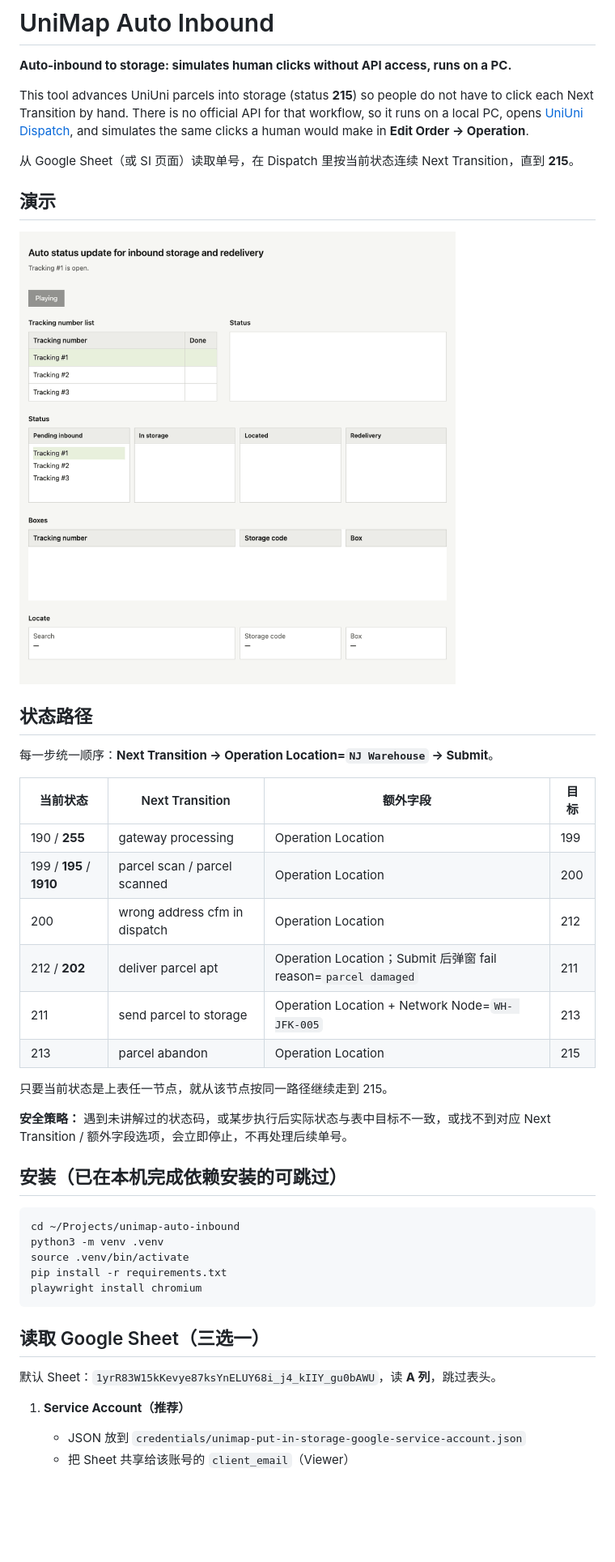
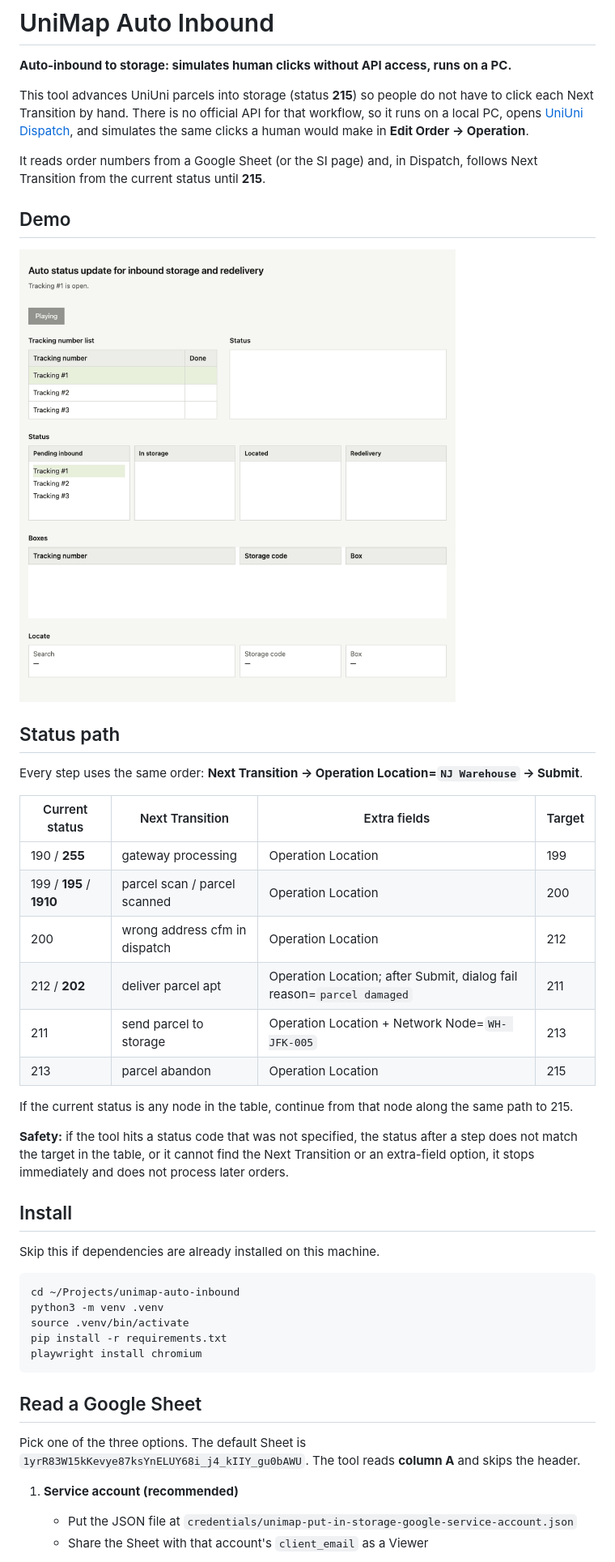
Before and after one commit to yxwvwxy/unimap-auto-inbound, a Markdown page: README.md, the part around one of its changes. Shown at 81% size. Rendered like a GitHub page; blank space fills up the shorter version.

````diff
--- a/README.md
+++ b/README.md
@@ -4,7 +4,7 @@
 
 This tool advances UniUni parcels into storage (status **215**) so people do not have to click each Next Transition by hand. There is no official API for that workflow, so it runs on a local PC, opens [UniUni Dispatch](https://dispatch.uniuni.com/main), and simulates the same clicks a human would make in **Edit Order → Operation**.
 
-从 Google Sheet（或 SI 页面）读取单号，在 Dispatch 里按当前状态连续 Next Transition，直到 **215**。
+It reads order numbers from a Google Sheet (or the SI page) and, in Dispatch, follows Next Transition from the current status until **215**.
 
-## 演示
+## Demo
 
@@ -12,22 +12,24 @@ This tool advances UniUni parcels into storage (status **215**) so people do not
 
-## 状态路径
+## Status path
 
-每一步统一顺序：**Next Transition → Operation Location=`NJ Warehouse` → Submit**。
+Every step uses the same order: **Next Transition → Operation Location=`NJ Warehouse` → Submit**.
 
-| 当前状态 | Next Transition | 额外字段 | 目标 |
+| Current status | Next Transition | Extra fields | Target |
 |---|---|---|---|
 | 190 / **255** | gateway processing | Operation Location | 199 |
 | 199 / **195** / **1910** | parcel scan / parcel scanned | Operation Location | 200 |
 | 200 | wrong address cfm in dispatch | Operation Location | 212 |
-| 212 / **202** | deliver parcel apt | Operation Location；Submit 后弹窗 fail reason=`parcel damaged` | 211 |
+| 212 / **202** | deliver parcel apt | Operation Location; after Submit, dialog fail reason=`parcel damaged` | 211 |
 | 211 | send parcel to storage | Operation Location + Network Node=`WH- JFK-005` | 213 |
 | 213 | parcel abandon | Operation Location | 215 |
 
-只要当前状态是上表任一节点，就从该节点按同一路径继续走到 215。
+If the current status is any node in the table, continue from that node along the same path to 215.
 
-**安全策略：** 遇到未讲解过的状态码，或某步执行后实际状态与表中目标不一致，或找不到对应 Next Transition / 额外字段选项，会立即停止，不再处理后续单号。
+**Safety:** if the tool hits a status code that was not specified, the status after a step does not match the target in the table, or it cannot find the Next Transition or an extra-field option, it stops immediately and does not process later orders.
 
-## 安装（已在本机完成依赖安装的可跳过）
+## Install
+
+Skip this if dependencies are already installed on this machine.
 
 ```bash
 cd ~/Projects/unimap-auto-inbound
@@ -37,11 +39,11 @@ pip install -r requirements.txt
 playwright install chromium
 ```
 
-## 读取 Google Sheet（三选一）
+## Read a Google Sheet
 
-默认 Sheet：`1yrR83W15kKevye87ksYnELUY68i_j4_kIIY_gu0bAWU`，读 **A 列**，跳过表头。
+Pick one of the three options. The default Sheet is `1yrR83W15kKevye87ksYnELUY68i_j4_kIIY_gu0bAWU`. The tool reads **column A** and skips the header.
 
-1. **Service Account（推荐）**
-   - JSON 放到 `credentials/unimap-put-in-storage-google-service-account.json`
-   - 把 Sheet 共享给该账号的 `client_email`（Viewer）
+1. **Service account (recommended)**
+   - Put the JSON file at `credentials/unimap-put-in-storage-google-service-account.json`
+   - Share the Sheet with that account's `client_email` as a Viewer
 
````
Also changed, not shown: other parts of README.md (+28 -28 lines).
